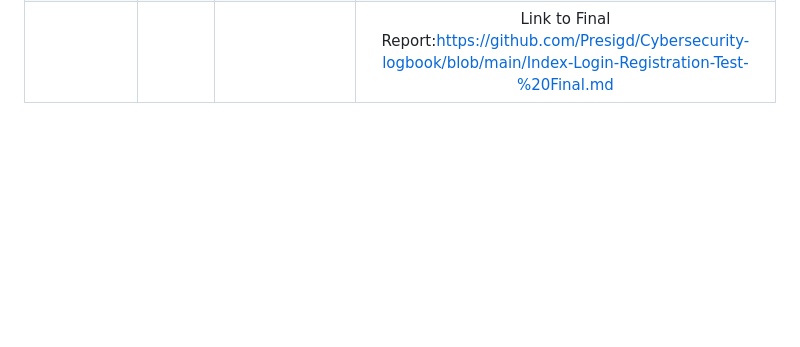
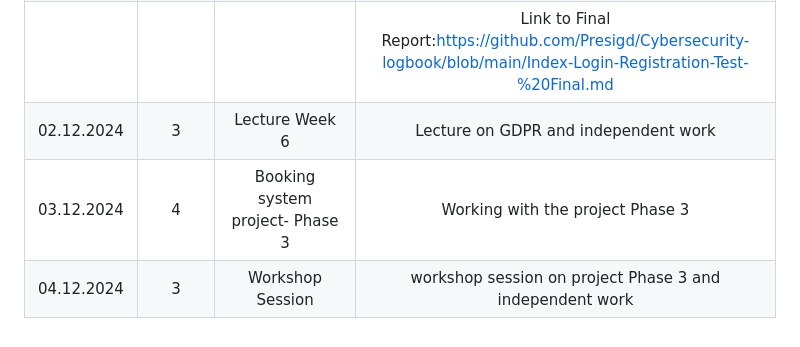
Before and after one commit to Presigd/Cybersecurity-logbook, a Markdown page: README.md, the part around the change. Drawn GitHub-style; blank space fills up the shorter version.

```diff
--- a/README.md
+++ b/README.md
@@ -30,3 +30,6 @@ Cybersecurity and Data Privacy- Blended
 | 28.11.2024   | 5     | Booking system project- Phase 2- Submission         | Link to Report 1:https://github.com/Presigd/Cybersecurity-logbook/blob/main/Index-Login-Registration-Test-1.md  |
 |    |      |          | Adding CSP Header  |
 |    |      |          | Link to Final Report:https://github.com/Presigd/Cybersecurity-logbook/blob/main/Index-Login-Registration-Test-%20Final.md  |
+| 02.12.2024   | 3     | Lecture Week 6                                      | Lecture on GDPR and independent work  |
+| 03.12.2024   | 4     | Booking system project- Phase 3                     | Working with the project Phase 3  |
+| 04.12.2024   | 3     | Workshop Session                                    | workshop session on project Phase 3 and independent work  |
```
